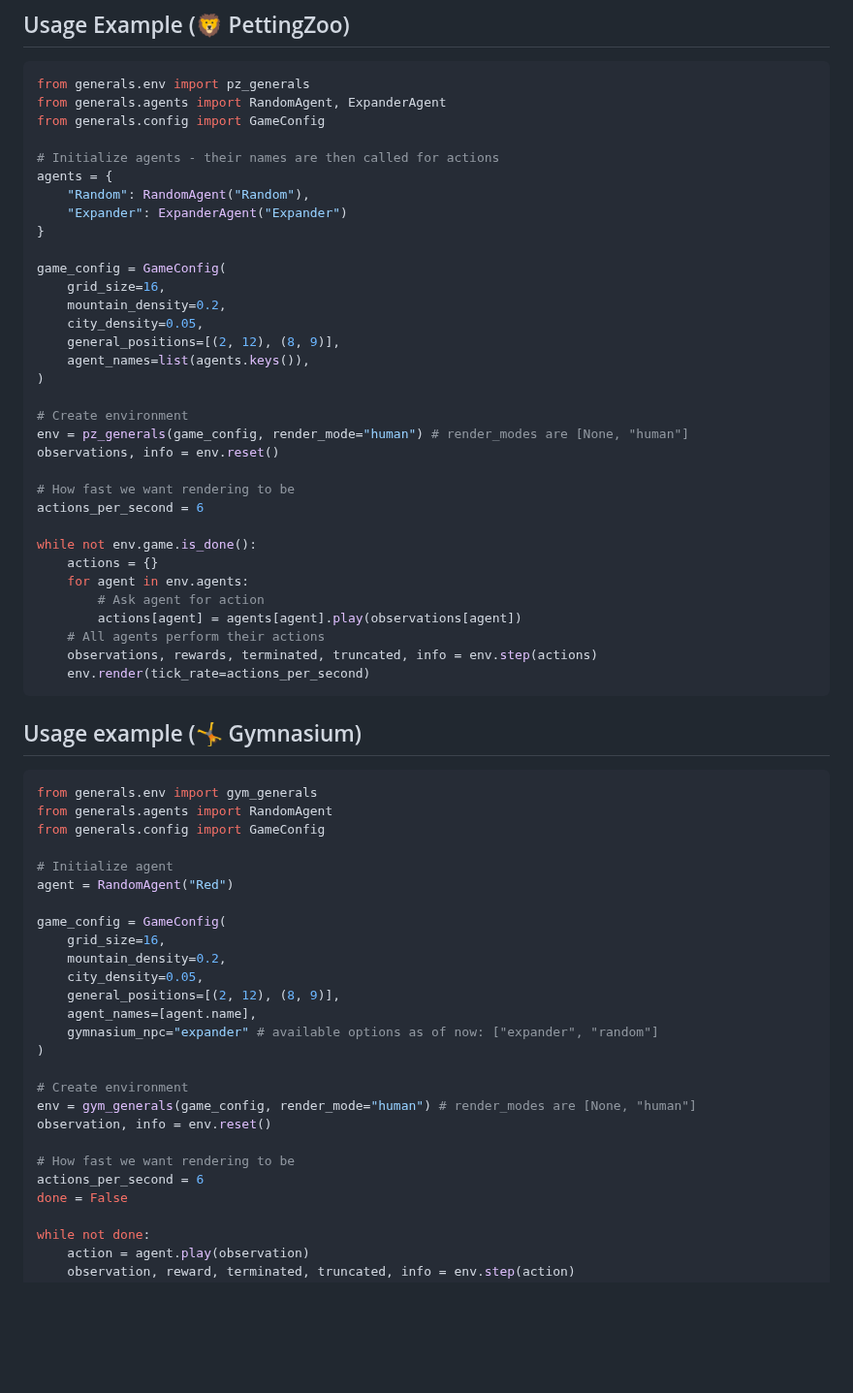
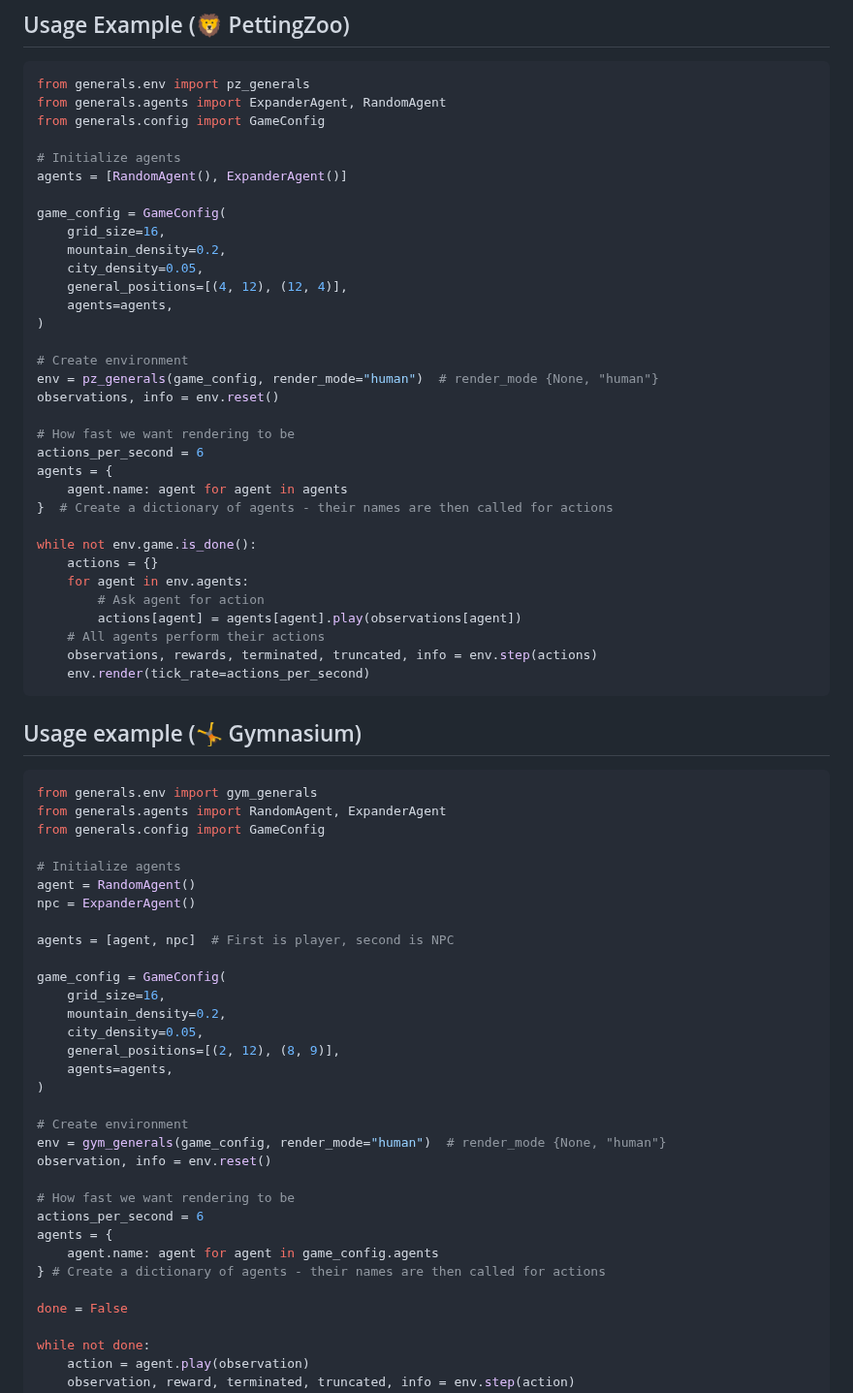
Before and after one commit to strakam/generals-bots, a Markdown page: README.md, the part around the change. Shown at 97% size. GitHub-like rendering; blank space fills up the shorter version.

Commit message:
docs: Update examples

````diff
--- a/README.md
+++ b/README.md
@@ -49,29 +49,29 @@ pip install -e .
 ## Usage Example (🦁 PettingZoo)
 ```python
 from generals.env import pz_generals
-from generals.agents import RandomAgent, ExpanderAgent
+from generals.agents import ExpanderAgent, RandomAgent
 from generals.config import GameConfig
 
-# Initialize agents - their names are then called for actions
-agents = {
-    "Random": RandomAgent("Random"),
-    "Expander": ExpanderAgent("Expander")
-}
+# Initialize agents
+agents = [RandomAgent(), ExpanderAgent()]
 
 game_config = GameConfig(
     grid_size=16,
     mountain_density=0.2,
     city_density=0.05,
-    general_positions=[(2, 12), (8, 9)],
-    agent_names=list(agents.keys()),
+    general_positions=[(4, 12), (12, 4)],
+    agents=agents,
 )
 
 # Create environment
-env = pz_generals(game_config, render_mode="human") # render_modes are [None, "human"]
+env = pz_generals(game_config, render_mode="human")  # render_mode {None, "human"}
 observations, info = env.reset()
 
 # How fast we want rendering to be
 actions_per_second = 6
+agents = {
+    agent.name: agent for agent in agents
+}  # Create a dictionary of agents - their names are then called for actions
 
 while not env.game.is_done():
     actions = {}
@@ -86,27 +86,33 @@ while not env.game.is_done():
 ## Usage example (🤸 Gymnasium)
 ```python
 from generals.env import gym_generals
-from generals.agents import RandomAgent
+from generals.agents import RandomAgent, ExpanderAgent
 from generals.config import GameConfig
 
-# Initialize agent
-agent = RandomAgent("Red")
+# Initialize agents
+agent = RandomAgent()
+npc = ExpanderAgent()
+
+agents = [agent, npc]  # First is player, second is NPC
 
 game_config = GameConfig(
     grid_size=16,
     mountain_density=0.2,
     city_density=0.05,
     general_positions=[(2, 12), (8, 9)],
-    agent_names=[agent.name],
-    gymnasium_npc="expander" # available options as of now: ["expander", "random"]
+    agents=agents,
 )
 
 # Create environment
-env = gym_generals(game_config, render_mode="human") # render_modes are [None, "human"]
+env = gym_generals(game_config, render_mode="human")  # render_mode {None, "human"}
 observation, info = env.reset()
 
 # How fast we want rendering to be
 actions_per_second = 6
+agents = {
+    agent.name: agent for agent in game_config.agents
+} # Create a dictionary of agents - their names are then called for actions
+
 done = False
 
 while not done:
````
